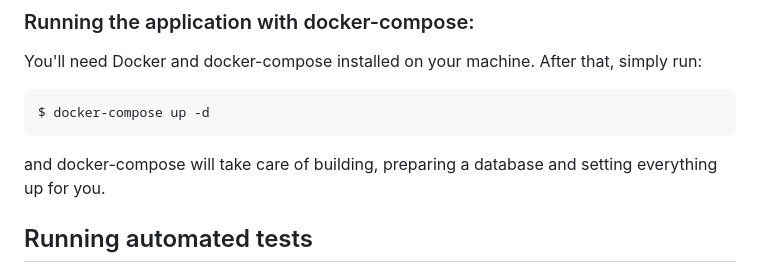
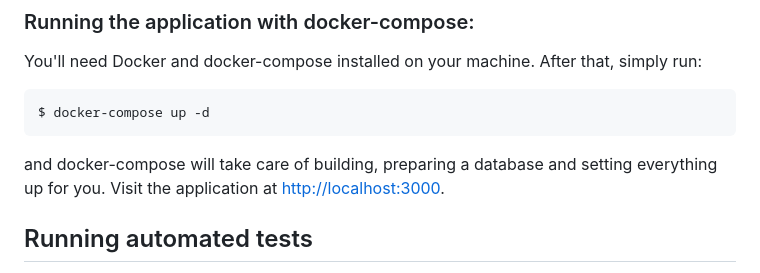
Before and after one commit to th3rius/city-finder, a Markdown page: README.md, the part around the change. Drawn GitHub-style.

Commit message:
readme: mention in which port the docker-compose app runs

````diff
--- a/README.md
+++ b/README.md
@@ -79,6 +79,7 @@ $ docker-compose up -d
 ```
 
 and docker-compose will take care of building, preparing a database and setting everything up for you.
+Visit the application at [http://localhost:3000](http://localhost:3000).
 
 ## Running automated tests
 
````
